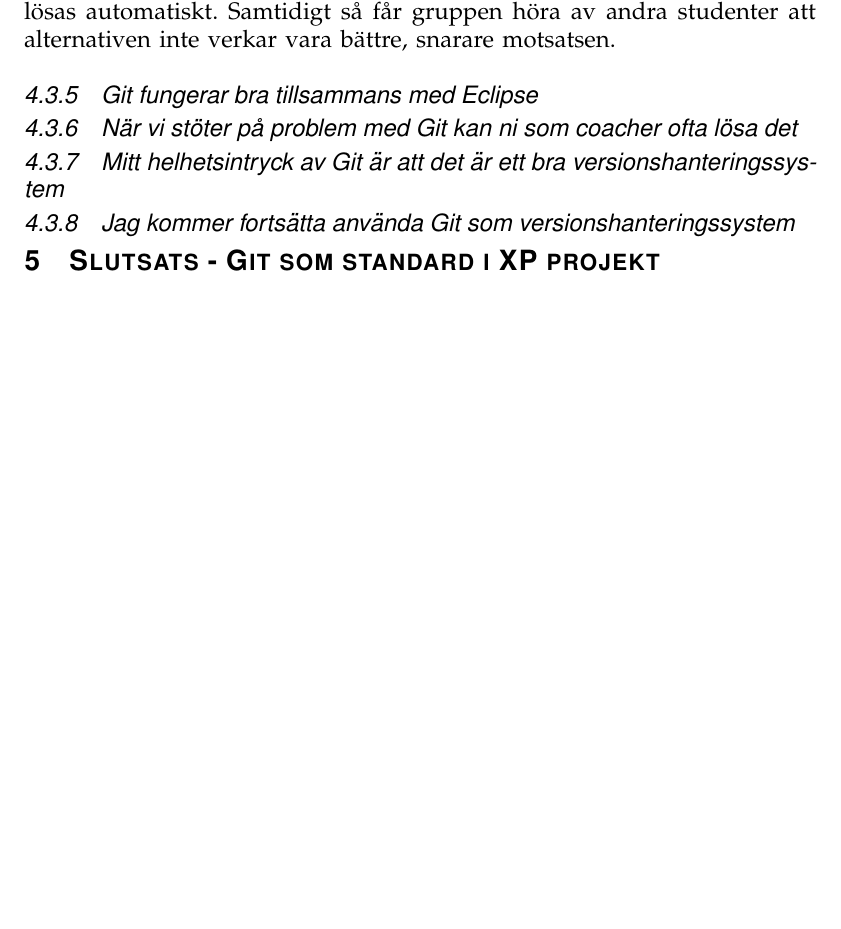
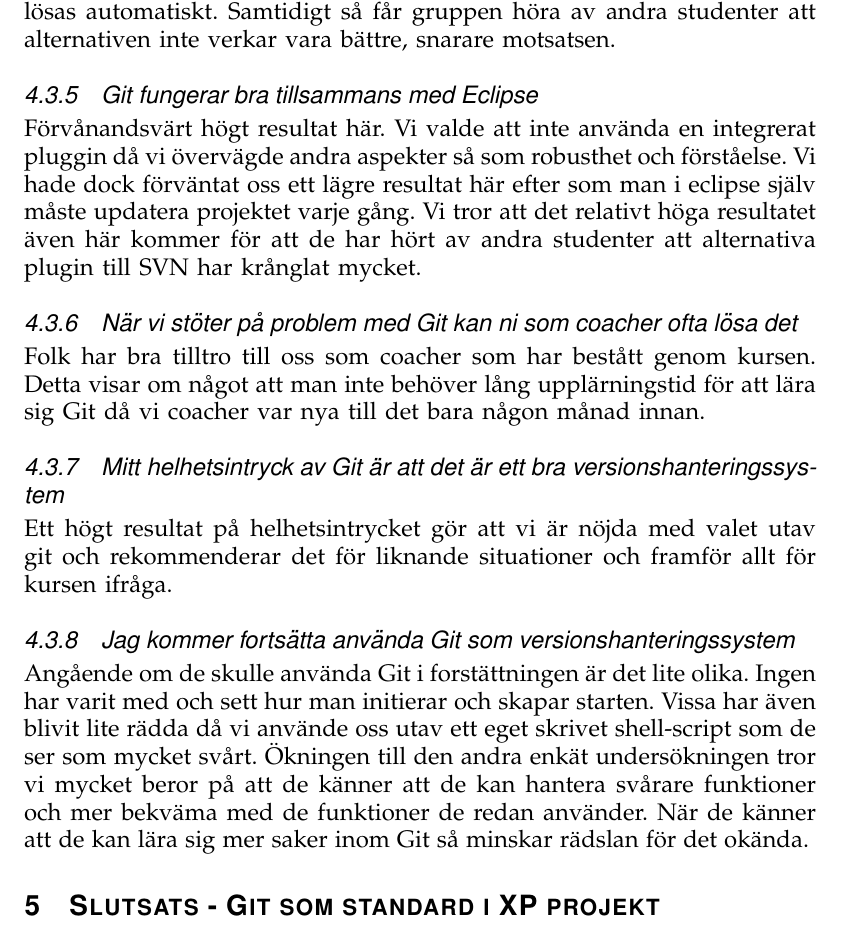
Before and after one commit to Choffe/ETS200, a LaTeX paper (AgileMain.tex, which reads resultat.tex): part of page 10 of 12, cut so that both start at the same text, the shorter picture padded with empty space. Compiled offline with pdfLaTeX.

Commit message:
Andra halvan av resultatet

```diff
--- a/resultat.tex
+++ b/resultat.tex
@@ -28,15 +28,21 @@
 Gruppen har även här varit nöjda. Denna fråga har den största sänkningen mellan enkät ett och två. Vi tror att denna sänkningen även här beror på att de använder Git mer avancerat då vissa av dessa funktioner presenterar information man måste ta till sig via terminalen. Vi anser att det är på denna punkt ett grafikt gränssnitt har en stor fördel över terminalen.
 
 \subsubsection{Git hanterar mergkonflikter på ett bra sätt}
+
 Resultatet speglar ganska bra stämningen i gruppen. Mergekonflikter är alltid tråkigt och vid vissa fall blir folk irriterade på att det borde kunna lösas automatiskt. Samtidigt så får gruppen höra av andra studenter att alternativen inte verkar vara bättre, snarare motsatsen.
 
 \subsubsection{Git fungerar bra tillsammans med Eclipse}
 
+Förvånandsvärt högt resultat här. Vi valde att inte använda en integrerat pluggin då vi övervägde andra aspekter så som robusthet och förståelse. Vi hade dock förväntat oss ett lägre resultat här efter som man i eclipse själv måste updatera projektet varje gång. Vi tror att det relativt höga resultatet även här kommer för att de har hört av andra studenter att alternativa plugin till SVN har krånglat mycket.
 
 \subsubsection{När vi stöter på problem med Git kan ni som coacher ofta lösa det}
 
+Folk har bra tilltro till oss som coacher som har bestått genom kursen. Detta visar om något att man inte behöver lång upplärningstid för att lära sig Git då vi coacher var nya till det bara någon månad innan.
 
 \subsubsection{Mitt helhetsintryck av Git är att det är ett bra versionshanteringssystem}
 
+Ett högt resultat på helhetsintrycket gör att vi är nöjda med valet utav git och rekommenderar det för liknande situationer och framför allt för kursen ifråga.
 
 \subsubsection{Jag kommer fortsätta använda Git som versionshanteringssystem}
+
+Angående om de skulle använda Git i forstättningen är det lite olika. Ingen har varit med och sett hur man initierar och skapar starten. Vissa har även blivit lite rädda då vi använde oss utav ett eget skrivet shell-script som de ser som mycket svårt. Ökningen till den andra enkät undersökningen tror vi mycket beror på att de känner att de kan hantera svårare funktioner och mer bekväma med de funktioner de redan använder. När de känner att de kan lära sig mer saker inom Git så minskar rädslan för det okända.
```
